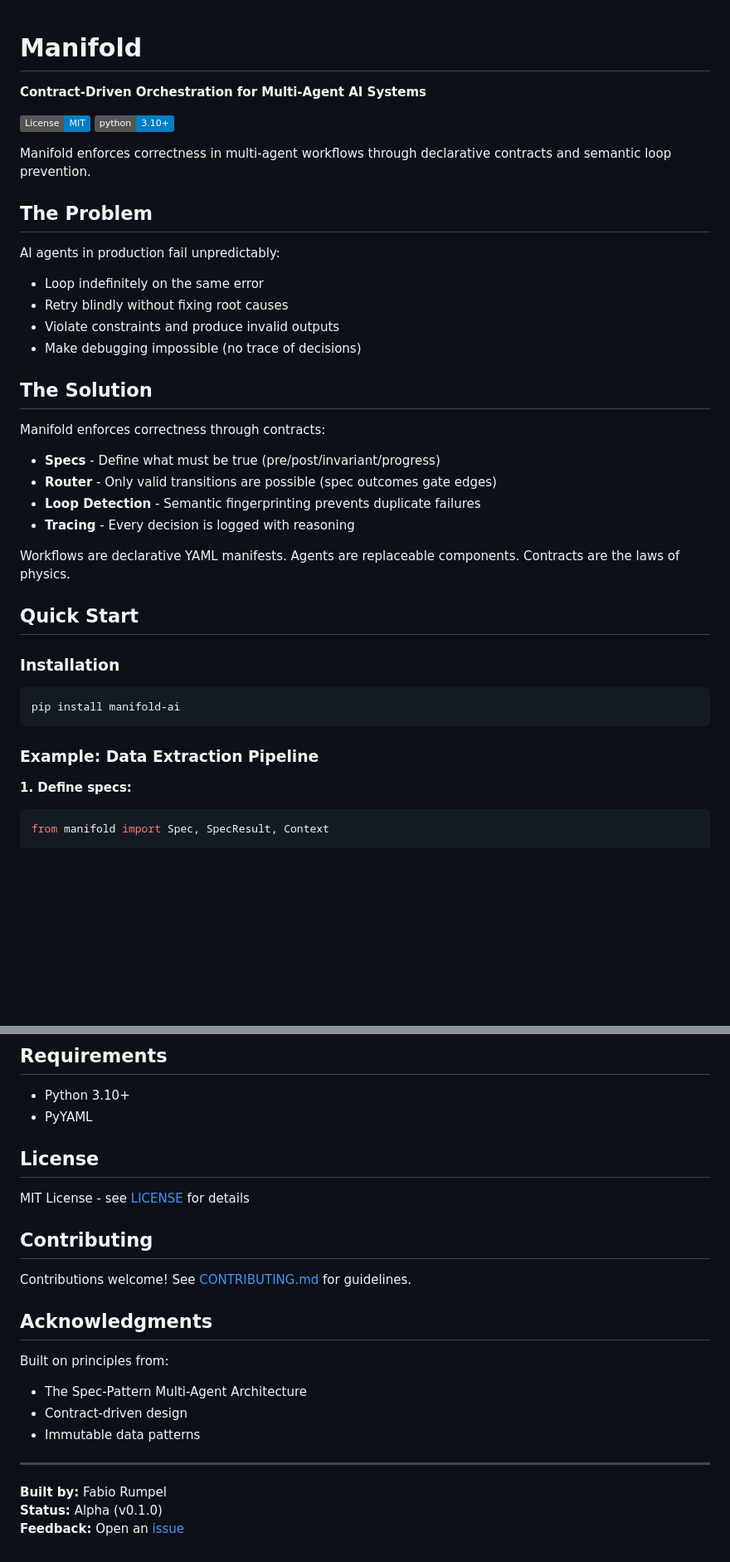
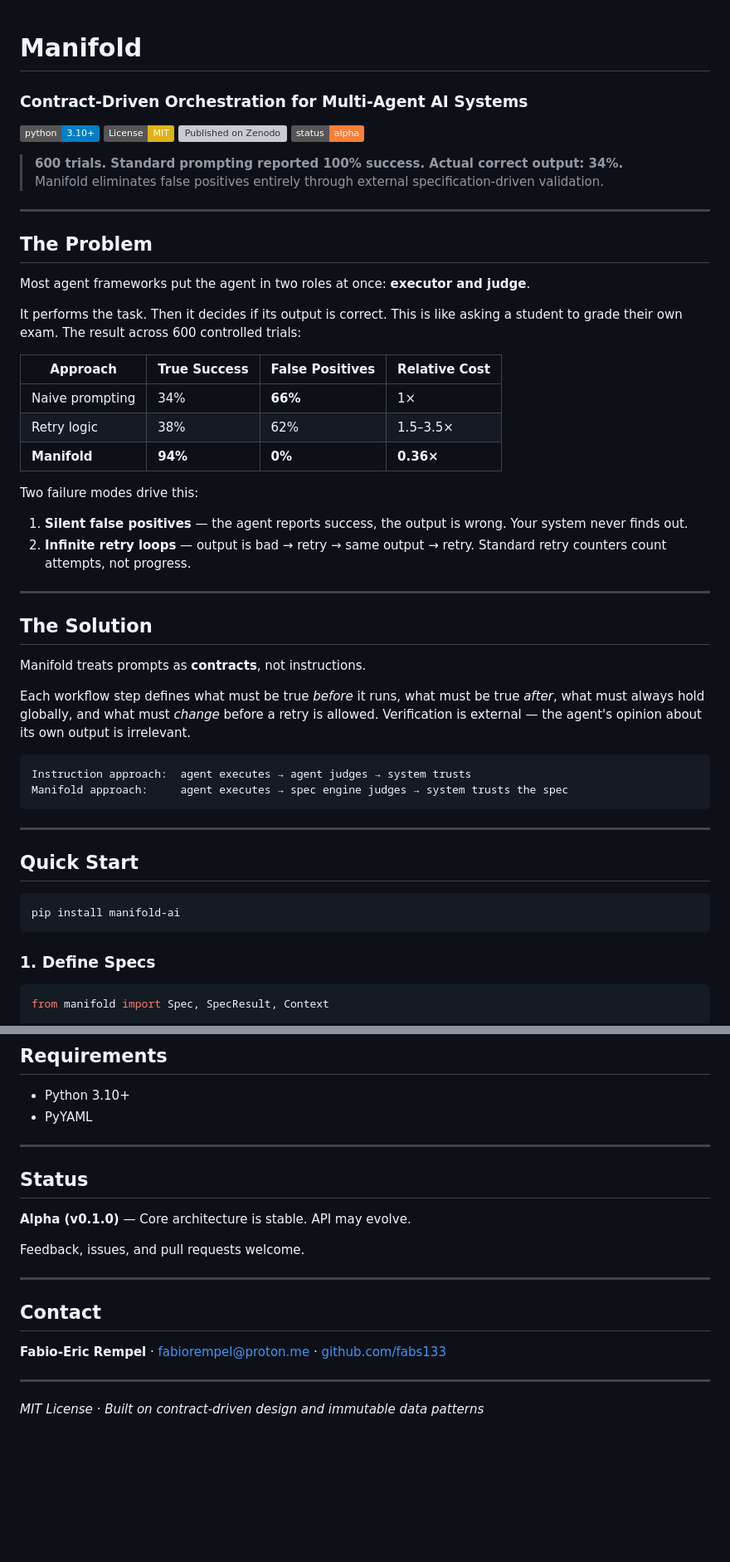
Before and after one commit to fabs133/manifold, a Markdown page: README.md, 2 parts joined by grey strips. Shown at 83% size. Rendered like a GitHub page; badges without logos; blank space fills up the shorter version; grey boxes are pictures that could not be loaded.

````diff
--- a/README.md
+++ b/README.md
@@ -1,42 +1,55 @@
 # Manifold
+### Contract-Driven Orchestration for Multi-Agent AI Systems
 
-**Contract-Driven Orchestration for Multi-Agent AI Systems**
+[![Python 3.10+](https://img.shields.io/badge/python-3.10+-blue.svg)](https://www.python.org/downloads/)
+[![License: MIT](https://img.shields.io/badge/License-MIT-yellow.svg)](https://opensource.org/licenses/MIT)
+[![Published on Zenodo](https://img.shields.io/badge/Zenodo-10.5281%2Fzenodo.18707311-blue)](https://zenodo.org/records/18707311)
+[![Status: Alpha](https://img.shields.io/badge/status-alpha-orange.svg)]()
 
-[![License: MIT](https://img.shields.io/badge/License-MIT-blue.svg)](https://opensource.org/licenses/MIT)
-[![Python 3.10+](https://img.shields.io/badge/python-3.10+-blue.svg)](https://www.python.org/downloads/)
+> **600 trials. Standard prompting reported 100% success. Actual correct output: 34%.**
+> Manifold eliminates false positives entirely through external specification-driven validation.
 
-Manifold enforces correctness in multi-agent workflows through declarative contracts and semantic loop prevention.
+---
 
 ## The Problem
 
-AI agents in production fail unpredictably:
-- Loop indefinitely on the same error
-- Retry blindly without fixing root causes
-- Violate constraints and produce invalid outputs
-- Make debugging impossible (no trace of decisions)
+Most agent frameworks put the agent in two roles at once: **executor and judge**.
+
+It performs the task. Then it decides if its output is correct. This is like asking a student to grade their own exam. The result across 600 controlled trials:
+
+| Approach | True Success | False Positives | Relative Cost |
+|---|---|---|---|
+| Naive prompting | 34% | **66%** | 1× |
+| Retry logic | 38% | 62% | 1.5–3.5× |
+| **Manifold** | **94%** | **0%** | **0.36×** |
+
+Two failure modes drive this:
+
+1. **Silent false positives** — the agent reports success, the output is wrong. Your system never finds out.
+2. **Infinite retry loops** — output is bad → retry → same output → retry. Standard retry counters count attempts, not progress.
+
+---
 
 ## The Solution
 
-Manifold enforces correctness through contracts:
+Manifold treats prompts as **contracts**, not instructions.
 
-- **Specs** - Define what must be true (pre/post/invariant/progress)
-- **Router** - Only valid transitions are possible (spec outcomes gate edges)
-- **Loop Detection** - Semantic fingerprinting prevents duplicate failures
-- **Tracing** - Every decision is logged with reasoning
+Each workflow step defines what must be true *before* it runs, what must be true *after*, what must always hold globally, and what must *change* before a retry is allowed. Verification is external — the agent's opinion about its own output is irrelevant.
 
-Workflows are declarative YAML manifests. Agents are replaceable components. Contracts are the laws of physics.
+```
+Instruction approach:  agent executes → agent judges → system trusts
+Manifold approach:     agent executes → spec engine judges → system trusts the spec
+```
+
+---
 
 ## Quick Start
-
-### Installation
 
 ```bash
 pip install manifold-ai
 ```
 
-### Example: Data Extraction Pipeline
-
-**1. Define specs:**
+### 1. Define Specs
 
 ```python
 from manifold import Spec, SpecResult, Context
@@ -249,23 +207,20 @@ class TraceEntry:
 - Python 3.10+
 - PyYAML
 
-## License
+---
 
-MIT License - see [LICENSE](LICENSE) for details
+## Status
 
-## Contributing
+**Alpha (v0.1.0)** — Core architecture is stable. API may evolve.
 
-Contributions welcome! See [CONTRIBUTING.md](CONTRIBUTING.md) for guidelines.
-
-## Acknowledgments
-
-Built on principles from:
-- The Spec-Pattern Multi-Agent Architecture
-- Contract-driven design
-- Immutable data patterns
+Feedback, issues, and pull requests welcome.
 
 ---
 
-**Built by:** Fabio Rumpel
-**Status:** Alpha (v0.1.0)
-**Feedback:** Open an [issue](https://github.com/fabs133/manifold/issues)
+## Contact
+
+**Fabio-Eric Rempel** · [fabiorempel@proton.me](mailto:fabiorempel@proton.me) · [github.com/fabs133](https://github.com/fabs133)
+
+---
+
+*MIT License · Built on contract-driven design and immutable data patterns*
````
Also changed, not shown: other parts of README.md (+55 -110 lines).
